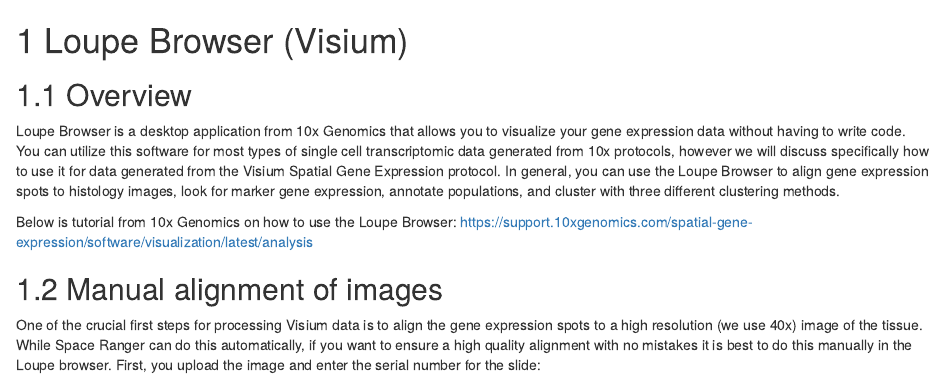
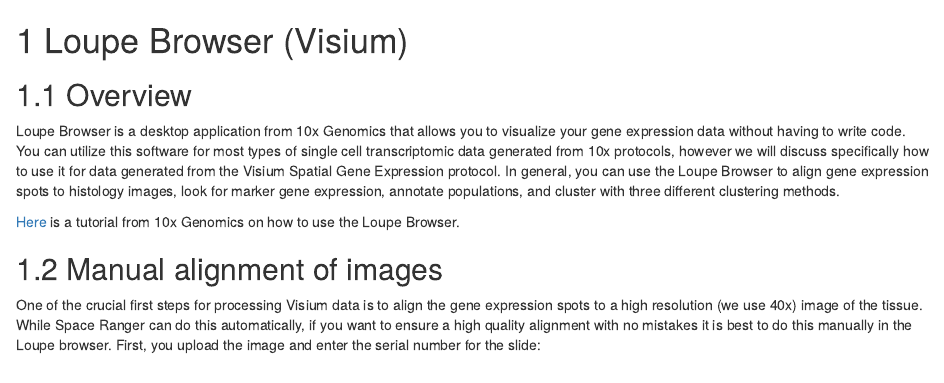
Before and after one commit to markrobinsonuzh/PrinciplesSTA, an R Markdown document (loupe_browser.Rmd): the page in a window 1100 px wide, from its top. Rendered offline with R 4.5, knitr and Pandoc, with nearby package versions; drawn as R Markdown's standard HTML page in place of the format the file asks for.

Commit message:
format links

```diff
--- a/loupe_browser.Rmd
+++ b/loupe_browser.Rmd
@@ -5,8 +5,7 @@
 
 Loupe Browser is a desktop application from 10x Genomics that allows you to visualize your gene expression data without having to write code. You can utilize this software for most types of single cell transcriptomic data generated from 10x protocols, however we will discuss specifically how to use it for data generated from the Visium Spatial Gene Expression protocol. In general, you can use the Loupe Browser to align gene expression spots to histology images, look for marker gene expression, annotate populations, and cluster with three different clustering methods.
 
-Below is tutorial from 10x Genomics on how to use the Loupe Browser:
-https://support.10xgenomics.com/spatial-gene-expression/software/visualization/latest/analysis
+[Here](https://support.10xgenomics.com/spatial-gene-expression/software/visualization/latest/analysis) is a tutorial from 10x Genomics on how to use the Loupe Browser.
 
 
 ## Manual alignment of images
```
Also changed, not shown: space_ranger.Rmd (+1 -1 lines).
